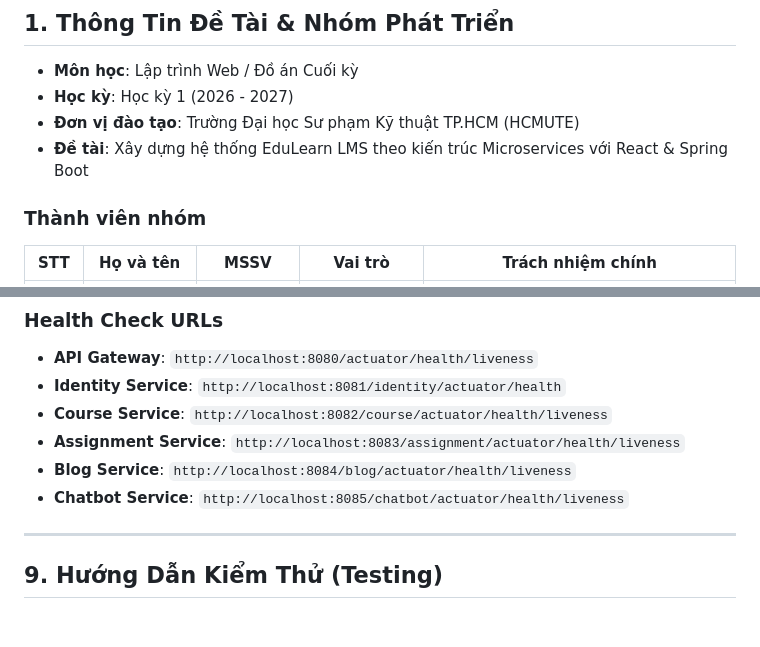
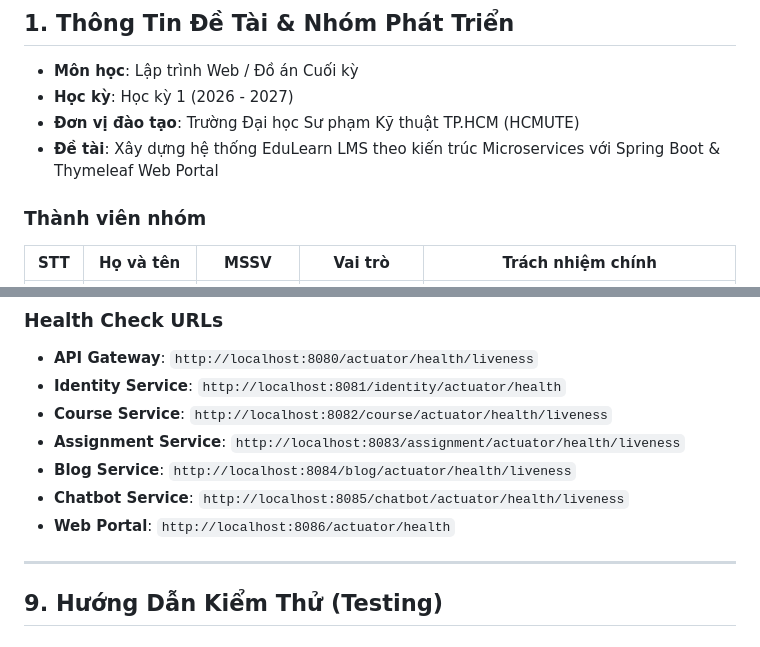
Before and after one commit to nguyenminhtri15022006-art/LMS, a Markdown page: README.md, 2 parts joined by grey strips. Rendered like a GitHub page.

```diff
--- a/README.md
+++ b/README.md
@@ -9,7 +9,7 @@ EduLearn LMS là nền tảng quản lý học tập và thực hành lập trì
 - **Môn học**: Lập trình Web / Đồ án Cuối kỳ
 - **Học kỳ**: Học kỳ 1 (2026 - 2027)
 - **Đơn vị đào tạo**: Trường Đại học Sư phạm Kỹ thuật TP.HCM (HCMUTE)
-- **Đề tài**: Xây dựng hệ thống EduLearn LMS theo kiến trúc Microservices với React & Spring Boot
+- **Đề tài**: Xây dựng hệ thống EduLearn LMS theo kiến trúc Microservices với Spring Boot & Thymeleaf Web Portal
 
 ### Thành viên nhóm
 
@@ -220,6 +223,7 @@ Dành cho quá trình phát triển (development) từng service:
 - **Assignment Service**: `http://localhost:8083/assignment/actuator/health/liveness`
 - **Blog Service**: `http://localhost:8084/blog/actuator/health/liveness`
 - **Chatbot Service**: `http://localhost:8085/chatbot/actuator/health/liveness`
+- **Web Portal**: `http://localhost:8086/actuator/health`
 
 ---
 
```
Also changed, not shown: other parts of README.md (+18 -15 lines), docs/README.md (+1 -1 lines).
